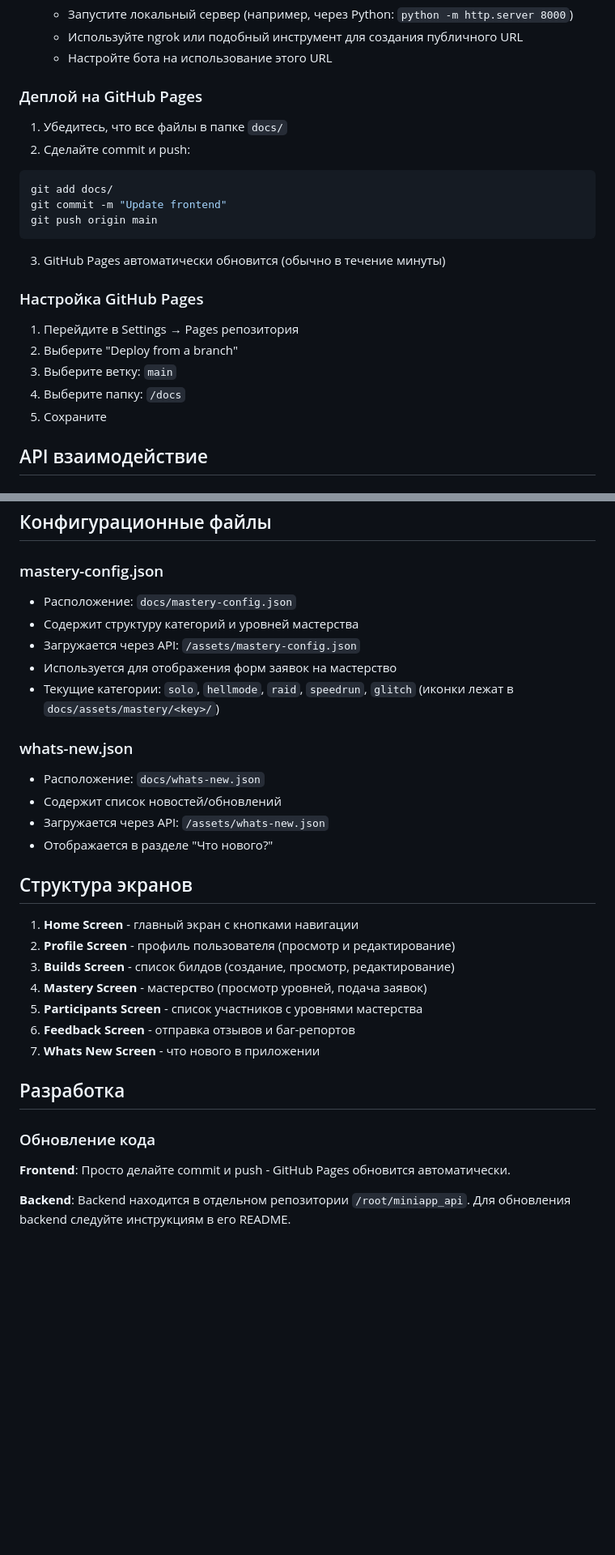
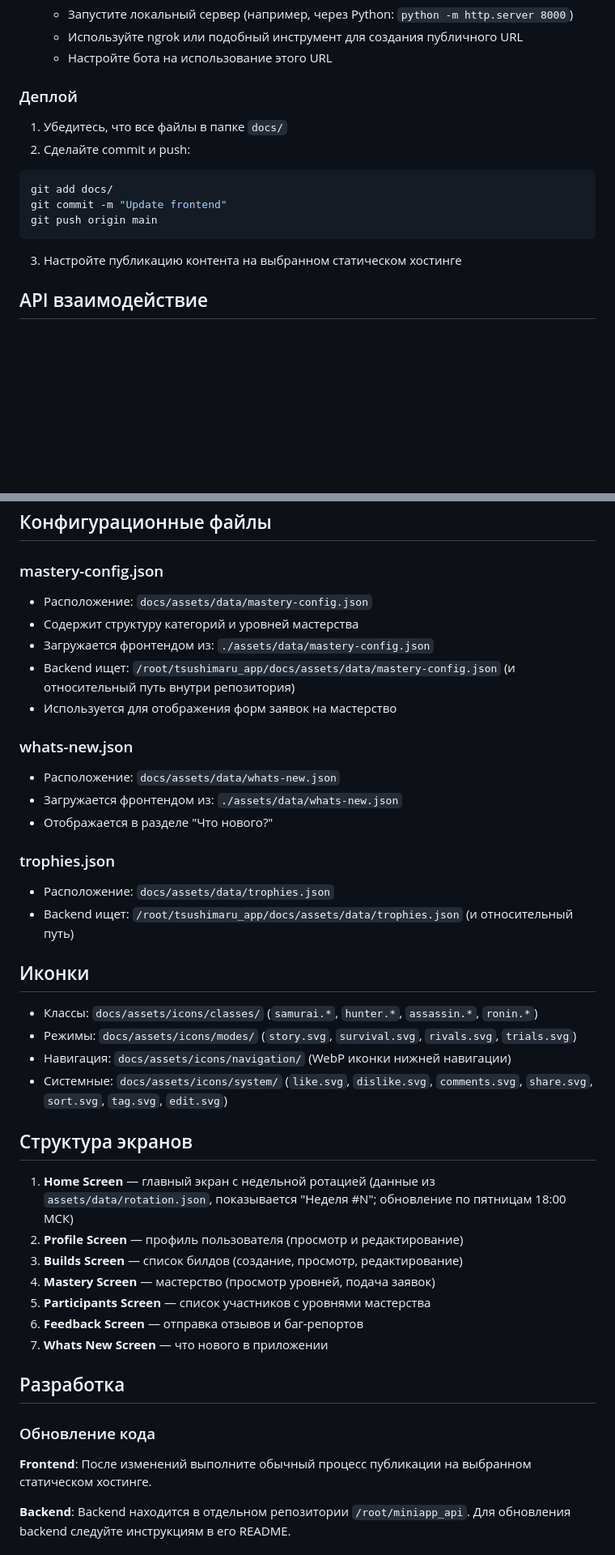
Before and after one commit to swiezdo/tsushimaru_app, a Markdown page: README.md, 2 parts joined by grey strips. Shown at 81% size. Rendered like a GitHub page; blank space fills up the shorter version.

````diff
--- a/README.md
+++ b/README.md
@@ -77,7 +83,7 @@ cd tsushimaru_app
    - Используйте ngrok или подобный инструмент для создания публичного URL
    - Настройте бота на использование этого URL
 
-### Деплой на GitHub Pages
+### Деплой
 
 1. Убедитесь, что все файлы в папке `docs/`
 2. Сделайте commit и push:
@@ -87,15 +93,7 @@ git commit -m "Update frontend"
 git push origin main
 ```
 
-3. GitHub Pages автоматически обновится (обычно в течение минуты)
-
-### Настройка GitHub Pages
-
-1. Перейдите в Settings → Pages репозитория
-2. Выберите "Deploy from a branch"
-3. Выберите ветку: `main`
-4. Выберите папку: `/docs`
-5. Сохраните
+3. Настройте публикацию контента на выбранном статическом хостинге
 
 ## API взаимодействие
 
@@ -130,34 +128,45 @@ const API_BASE_URL = 'https://api.tsushimaru.com';
 
 ### mastery-config.json
 
-- Расположение: `docs/mastery-config.json`
+- Расположение: `docs/assets/data/mastery-config.json`
 - Содержит структуру категорий и уровней мастерства
-- Загружается через API: `/assets/mastery-config.json`
+- Загружается фронтендом из: `./assets/data/mastery-config.json`
+- Backend ищет: `/root/tsushimaru_app/docs/assets/data/mastery-config.json` (и относительный путь внутри репозитория)
 - Используется для отображения форм заявок на мастерство
-- Текущие категории: `solo`, `hellmode`, `raid`, `speedrun`, `glitch` (иконки лежат в `docs/assets/mastery/<key>/`)
 
 ### whats-new.json
 
-- Расположение: `docs/whats-new.json`
-- Содержит список новостей/обновлений
-- Загружается через API: `/assets/whats-new.json`
+- Расположение: `docs/assets/data/whats-new.json`
+- Загружается фронтендом из: `./assets/data/whats-new.json`
 - Отображается в разделе "Что нового?"
+
+### trophies.json
+
+- Расположение: `docs/assets/data/trophies.json`
+- Backend ищет: `/root/tsushimaru_app/docs/assets/data/trophies.json` (и относительный путь)
+
+## Иконки
+
+- Классы: `docs/assets/icons/classes/` (`samurai.*`, `hunter.*`, `assassin.*`, `ronin.*`)
+- Режимы: `docs/assets/icons/modes/` (`story.svg`, `survival.svg`, `rivals.svg`, `trials.svg`)
+- Навигация: `docs/assets/icons/navigation/` (WebP иконки нижней навигации)
+- Системные: `docs/assets/icons/system/` (`like.svg`, `dislike.svg`, `comments.svg`, `share.svg`, `sort.svg`, `tag.svg`, `edit.svg`)
 
 ## Структура экранов
 
-1. **Home Screen** - главный экран с кнопками навигации
-2. **Profile Screen** - профиль пользователя (просмотр и редактирование)
-3. **Builds Screen** - список билдов (создание, просмотр, редактирование)
-4. **Mastery Screen** - мастерство (просмотр уровней, подача заявок)
-5. **Participants Screen** - список участников с уровнями мастерства
-6. **Feedback Screen** - отправка отзывов и баг-репортов
-7. **Whats New Screen** - что нового в приложении
+1. **Home Screen** — главный экран с недельной ротацией (данные из `assets/data/rotation.json`, показывается "Неделя #N"; обновление по пятницам 18:00 МСК)
+2. **Profile Screen** — профиль пользователя (просмотр и редактирование)
+3. **Builds Screen** — список билдов (создание, просмотр, редактирование)
+4. **Mastery Screen** — мастерство (просмотр уровней, подача заявок)
+5. **Participants Screen** — список участников с уровнями мастерства
+6. **Feedback Screen** — отправка отзывов и баг-репортов
+7. **Whats New Screen** — что нового в приложении
 
 ## Разработка
 
 ### Обновление кода
 
-**Frontend**: Просто делайте commit и push - GitHub Pages обновится автоматически.
+**Frontend**: После изменений выполните обычный процесс публикации на выбранном статическом хостинге.
 
 **Backend**: Backend находится в отдельном репозитории `/root/miniapp_api`. Для обновления backend следуйте инструкциям в его README.
 
````
Also changed, not shown: other parts of README.md (+13 -7 lines), CONTEXT.md (+57 -89 lines).
